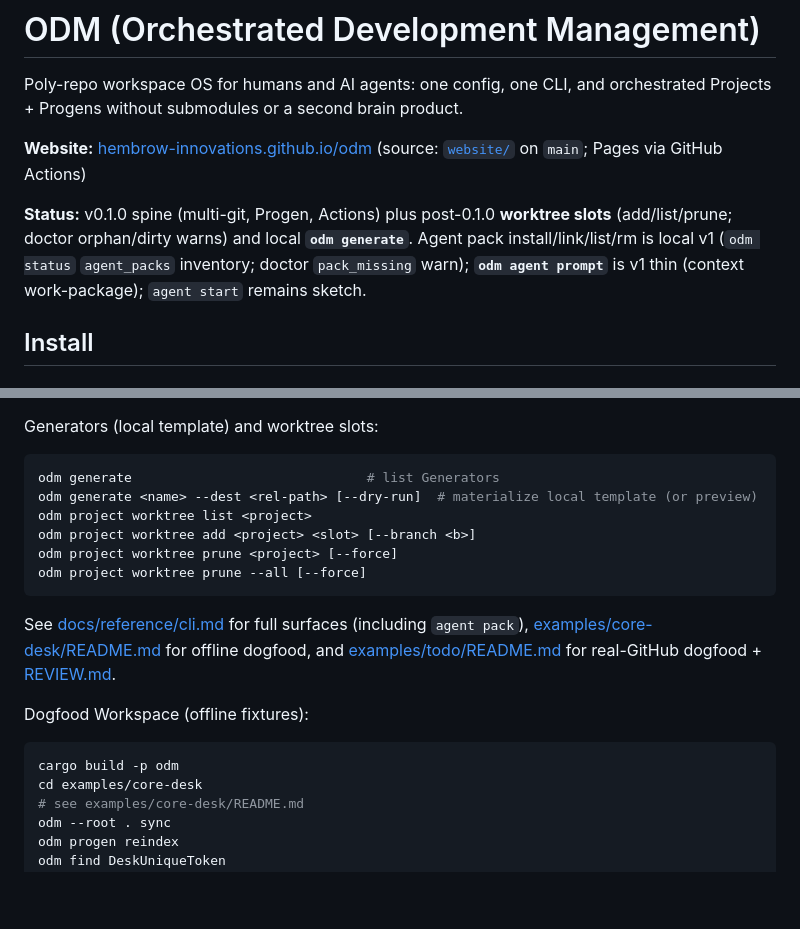
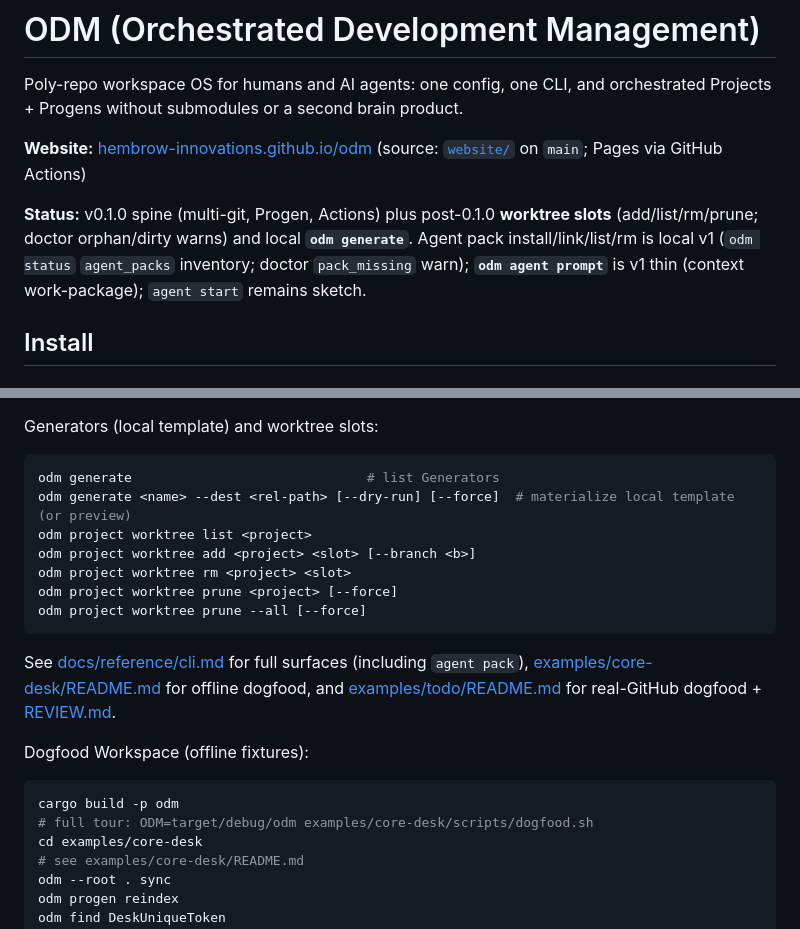
Before and after one commit to draconic-studios/odm, a Markdown page: README.md, 2 parts joined by grey strips. Drawn GitHub-style; blank space fills up the shorter version.

Commit message:
docs(readme): polish worktree rm, generate --force, dogfood pointer
Close issues-154. Status/quickstart name worktree rm; generate shows
[--force]; core-desk block points at scripts/dogfood.sh.

````diff
--- a/README.md
+++ b/README.md
@@ -4,7 +4,7 @@ Poly-repo workspace OS for humans and AI agents: one config, one CLI, and orches
 
 **Website:** [hembrow-innovations.github.io/odm](https://hembrow-innovations.github.io/odm/) (source: [`website/`](website/) on `main`; Pages via GitHub Actions)
 
-**Status:** v0.1.0 spine (multi-git, Progen, Actions) plus post-0.1.0 **worktree slots** (add/list/prune; doctor orphan/dirty warns) and local **`odm generate`**. Agent pack install/link/list/rm is local v1 (`odm status` `agent_packs` inventory; doctor `pack_missing` warn); **`odm agent prompt`** is v1 thin (context work-package); `agent start` remains sketch.
+**Status:** v0.1.0 spine (multi-git, Progen, Actions) plus post-0.1.0 **worktree slots** (add/list/rm/prune; doctor orphan/dirty warns) and local **`odm generate`**. Agent pack install/link/list/rm is local v1 (`odm status` `agent_packs` inventory; doctor `pack_missing` warn); **`odm agent prompt`** is v1 thin (context work-package); `agent start` remains sketch.
 
 ## Install
 
@@ -65,9 +65,10 @@ Generators (local template) and worktree slots:
 
 ```bash
 odm generate                              # list Generators
-odm generate <name> --dest <rel-path> [--dry-run]  # materialize local template (or preview)
+odm generate <name> --dest <rel-path> [--dry-run] [--force]  # materialize local template (or preview)
 odm project worktree list <project>
 odm project worktree add <project> <slot> [--branch <b>]
+odm project worktree rm <project> <slot>
 odm project worktree prune <project> [--force]
 odm project worktree prune --all [--force]
 ```
@@ -78,6 +79,7 @@ Dogfood Workspace (offline fixtures):
 
 ```bash
 cargo build -p odm
+# full tour: ODM=target/debug/odm examples/core-desk/scripts/dogfood.sh
 cd examples/core-desk
 # see examples/core-desk/README.md
 odm --root . sync
````
Also changed, not shown: CHANGELOG.md (+1 -0 lines), 2 other files.
